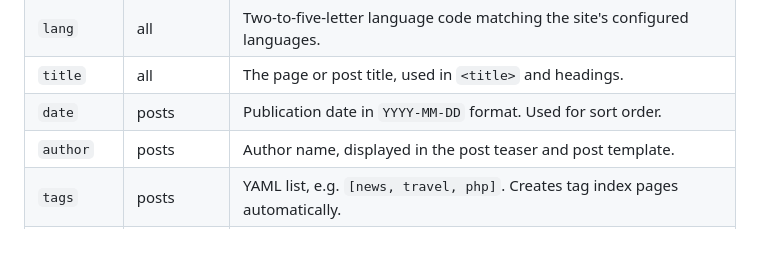
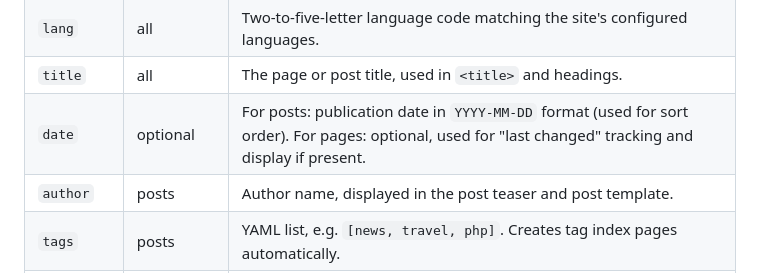
Before and after one commit to alphapialpha/TeenyTinyCMS, a Markdown page: README.md, the part around the change. GitHub-like rendering; blank space fills up the shorter version.

Commit message:
Date field in Front Matter for posts and pages better explained

```diff
--- a/README.md
+++ b/README.md
@@ -144,7 +144,7 @@ All recognised fields:
 | `slug`     | all         | URL identifier. Lowercase letters, digits, hyphens, and optionally forward slashes for hierarchical URLs. Must be unique per language. |
 | `lang`     | all         | Two-to-five-letter language code matching the site's configured languages. |
 | `title`    | all         | The page or post title, used in `<title>` and headings. |
-| `date`     | posts       | Publication date in `YYYY-MM-DD` format. Used for sort order. |
+| `date`     | optional    | For posts: publication date in `YYYY-MM-DD` format (used for sort order). For pages: optional, used for "last changed" tracking and display if present. |
 | `author`   | posts       | Author name, displayed in the post teaser and post template. |
 | `tags`     | posts       | YAML list, e.g. `[news, travel, php]`. Creates tag index pages automatically. |
 | `template` | optional    | Override which template file is used. Defaults to `post` for posts and `page` for pages. |
```
